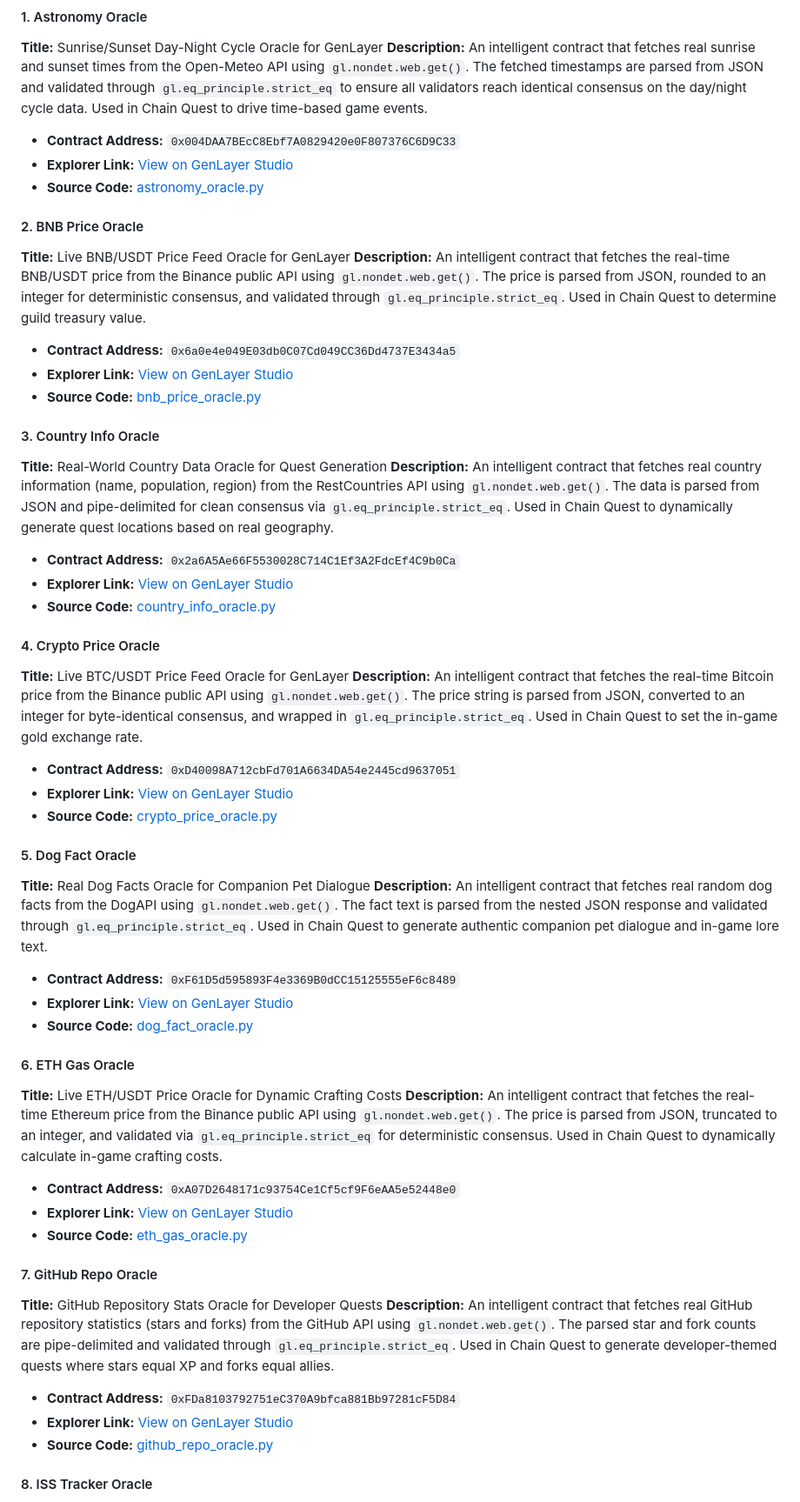
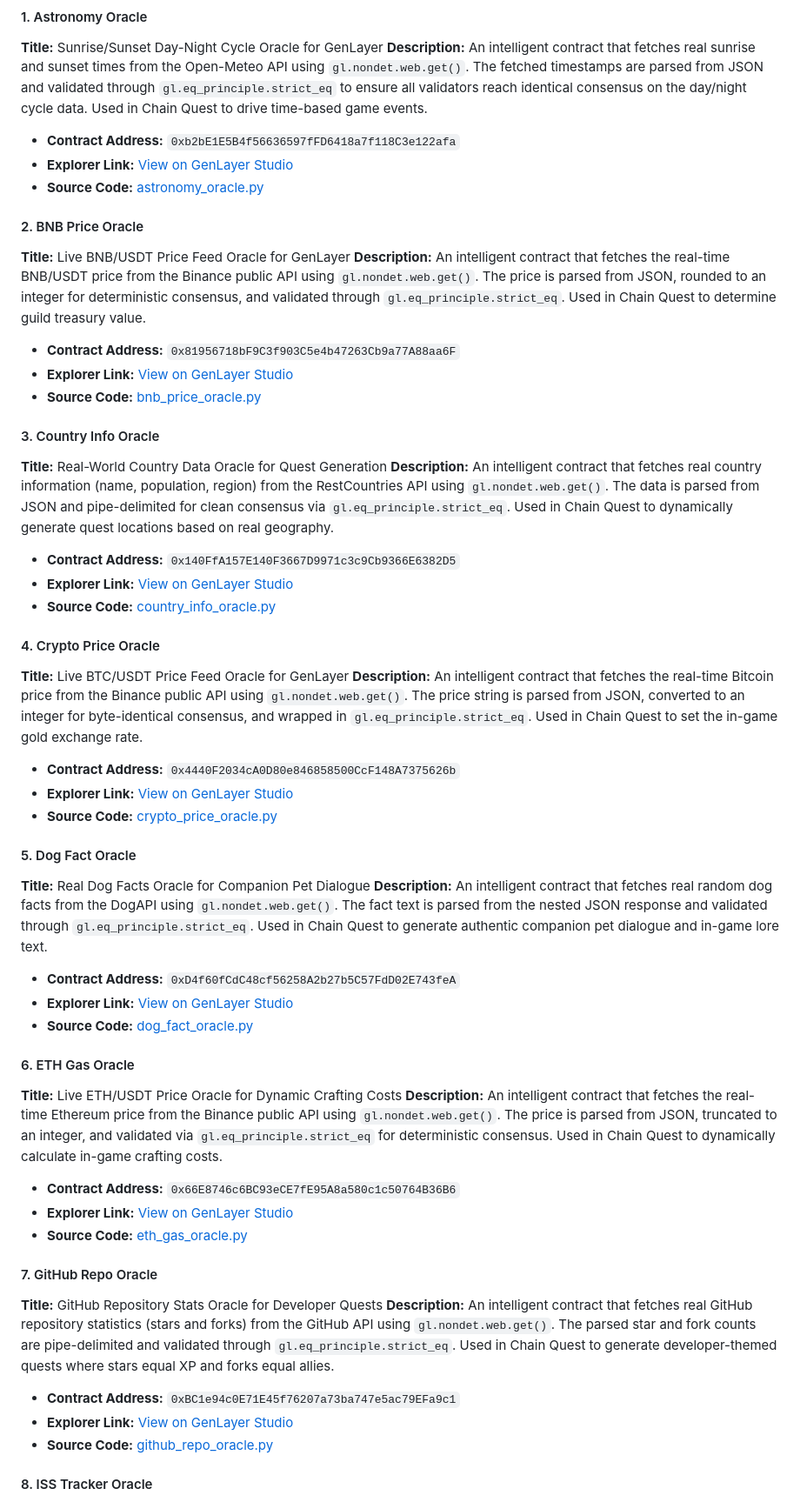
Before and after one commit to Dark-Brain07/genlayer--intelligent, a Markdown page: docs/all_submissions.md, the part around the change. Shown at 87% size. Rendered like a GitHub page.

Commit message:
docs: update 7 contract addresses after redeployment

```diff
--- a/docs/all_submissions.md
+++ b/docs/all_submissions.md
@@ -27,8 +27,8 @@ _Deploy each contract in GenLayer Studio. Once deployed, provide the contract ad
 **Description:**
 An intelligent contract that fetches real sunrise and sunset times from the Open-Meteo API using `gl.nondet.web.get()`. The fetched timestamps are parsed from JSON and validated through `gl.eq_principle.strict_eq` to ensure all validators reach identical consensus on the day/night cycle data. Used in Chain Quest to drive time-based game events.
 
-- **Contract Address:** `0x004DAA7BEcC8Ebf7A0829420e0F807376C6D9C33`
-- **Explorer Link:** [View on GenLayer Studio](https://explorer-studio.genlayer.com/address/0x004DAA7BEcC8Ebf7A0829420e0F807376C6D9C33)
+- **Contract Address:** `0xb2bE1E5B4f56636597fFD6418a7f118C3e122afa`
+- **Explorer Link:** [View on GenLayer Studio](https://explorer-studio.genlayer.com/address/0xb2bE1E5B4f56636597fFD6418a7f118C3e122afa)
 - **Source Code:** [astronomy_oracle.py](https://github.com/Dark-Brain07/genlayer--intelligent/blob/main/contracts/astronomy_oracle.py)
 
 #### 2. BNB Price Oracle
@@ -37,8 +37,8 @@ An intelligent contract that fetches real sunrise and sunset times from the Open
 **Description:**
 An intelligent contract that fetches the real-time BNB/USDT price from the Binance public API using `gl.nondet.web.get()`. The price is parsed from JSON, rounded to an integer for deterministic consensus, and validated through `gl.eq_principle.strict_eq`. Used in Chain Quest to determine guild treasury value.
 
-- **Contract Address:** `0x6a0e4e049E03db0C07Cd049CC36Dd4737E3434a5`
-- **Explorer Link:** [View on GenLayer Studio](https://explorer-studio.genlayer.com/address/0x6a0e4e049E03db0C07Cd049CC36Dd4737E3434a5)
+- **Contract Address:** `0x81956718bF9C3f903C5e4b47263Cb9a77A88aa6F`
+- **Explorer Link:** [View on GenLayer Studio](https://explorer-studio.genlayer.com/address/0x81956718bF9C3f903C5e4b47263Cb9a77A88aa6F)
 - **Source Code:** [bnb_price_oracle.py](https://github.com/Dark-Brain07/genlayer--intelligent/blob/main/contracts/bnb_price_oracle.py)
 
 #### 3. Country Info Oracle
@@ -47,8 +47,8 @@ An intelligent contract that fetches the real-time BNB/USDT price from the Binan
 **Description:**
 An intelligent contract that fetches real country information (name, population, region) from the RestCountries API using `gl.nondet.web.get()`. The data is parsed from JSON and pipe-delimited for clean consensus via `gl.eq_principle.strict_eq`. Used in Chain Quest to dynamically generate quest locations based on real geography.
 
-- **Contract Address:** `0x2a6A5Ae66F5530028C714C1Ef3A2FdcEf4C9b0Ca`
-- **Explorer Link:** [View on GenLayer Studio](https://explorer-studio.genlayer.com/address/0x2a6A5Ae66F5530028C714C1Ef3A2FdcEf4C9b0Ca)
+- **Contract Address:** `0x140FfA157E140F3667D9971c3c9Cb9366E6382D5`
+- **Explorer Link:** [View on GenLayer Studio](https://explorer-studio.genlayer.com/address/0x140FfA157E140F3667D9971c3c9Cb9366E6382D5)
 - **Source Code:** [country_info_oracle.py](https://github.com/Dark-Brain07/genlayer--intelligent/blob/main/contracts/country_info_oracle.py)
 
 #### 4. Crypto Price Oracle
@@ -57,8 +57,8 @@ An intelligent contract that fetches real country information (name, population,
 **Description:**
 An intelligent contract that fetches the real-time Bitcoin price from the Binance public API using `gl.nondet.web.get()`. The price string is parsed from JSON, converted to an integer for byte-identical consensus, and wrapped in `gl.eq_principle.strict_eq`. Used in Chain Quest to set the in-game gold exchange rate.
 
-- **Contract Address:** `0xD40098A712cbFd701A6634DA54e2445cd9637051`
-- **Explorer Link:** [View on GenLayer Studio](https://explorer-studio.genlayer.com/address/0xD40098A712cbFd701A6634DA54e2445cd9637051)
+- **Contract Address:** `0x4440F2034cA0D80e846858500CcF148A7375626b`
+- **Explorer Link:** [View on GenLayer Studio](https://explorer-studio.genlayer.com/address/0x4440F2034cA0D80e846858500CcF148A7375626b)
 - **Source Code:** [crypto_price_oracle.py](https://github.com/Dark-Brain07/genlayer--intelligent/blob/main/contracts/crypto_price_oracle.py)
 
 #### 5. Dog Fact Oracle
@@ -67,8 +67,8 @@ An intelligent contract that fetches the real-time Bitcoin price from the Binanc
 **Description:**
 An intelligent contract that fetches real random dog facts from the DogAPI using `gl.nondet.web.get()`. The fact text is parsed from the nested JSON response and validated through `gl.eq_principle.strict_eq`. Used in Chain Quest to generate authentic companion pet dialogue and in-game lore text.
 
-- **Contract Address:** `0xF61D5d595893F4e3369B0dCC15125555eF6c8489`
-- **Explorer Link:** [View on GenLayer Studio](https://explorer-studio.genlayer.com/address/0xF61D5d595893F4e3369B0dCC15125555eF6c8489)
+- **Contract Address:** `0xD4f60fCdC48cf56258A2b27b5C57FdD02E743feA`
+- **Explorer Link:** [View on GenLayer Studio](https://explorer-studio.genlayer.com/address/0xD4f60fCdC48cf56258A2b27b5C57FdD02E743feA)
 - **Source Code:** [dog_fact_oracle.py](https://github.com/Dark-Brain07/genlayer--intelligent/blob/main/contracts/dog_fact_oracle.py)
 
 #### 6. ETH Gas Oracle
@@ -77,8 +77,8 @@ An intelligent contract that fetches real random dog facts from the DogAPI using
 **Description:**
 An intelligent contract that fetches the real-time Ethereum price from the Binance public API using `gl.nondet.web.get()`. The price is parsed from JSON, truncated to an integer, and validated via `gl.eq_principle.strict_eq` for deterministic consensus. Used in Chain Quest to dynamically calculate in-game crafting costs.
 
-- **Contract Address:** `0xA07D2648171c93754Ce1Cf5cf9F6eAA5e52448e0`
-- **Explorer Link:** [View on GenLayer Studio](https://explorer-studio.genlayer.com/address/0xA07D2648171c93754Ce1Cf5cf9F6eAA5e52448e0)
+- **Contract Address:** `0x66E8746c6BC93eCE7fE95A8a580c1c50764B36B6`
+- **Explorer Link:** [View on GenLayer Studio](https://explorer-studio.genlayer.com/address/0x66E8746c6BC93eCE7fE95A8a580c1c50764B36B6)
 - **Source Code:** [eth_gas_oracle.py](https://github.com/Dark-Brain07/genlayer--intelligent/blob/main/contracts/eth_gas_oracle.py)
 
 #### 7. GitHub Repo Oracle
@@ -87,8 +87,8 @@ An intelligent contract that fetches the real-time Ethereum price from the Binan
 **Description:**
 An intelligent contract that fetches real GitHub repository statistics (stars and forks) from the GitHub API using `gl.nondet.web.get()`. The parsed star and fork counts are pipe-delimited and validated through `gl.eq_principle.strict_eq`. Used in Chain Quest to generate developer-themed quests where stars equal XP and forks equal allies.
 
-- **Contract Address:** `0xFDa8103792751eC370A9bfca881Bb97281cF5D84`
-- **Explorer Link:** [View on GenLayer Studio](https://explorer-studio.genlayer.com/address/0xFDa8103792751eC370A9bfca881Bb97281cF5D84)
+- **Contract Address:** `0xBC1e94c0E71E45f76207a73ba747e5ac79EFa9c1`
+- **Explorer Link:** [View on GenLayer Studio](https://explorer-studio.genlayer.com/address/0xBC1e94c0E71E45f76207a73ba747e5ac79EFa9c1)
 - **Source Code:** [github_repo_oracle.py](https://github.com/Dark-Brain07/genlayer--intelligent/blob/main/contracts/github_repo_oracle.py)
 
 #### 8. ISS Tracker Oracle
```
